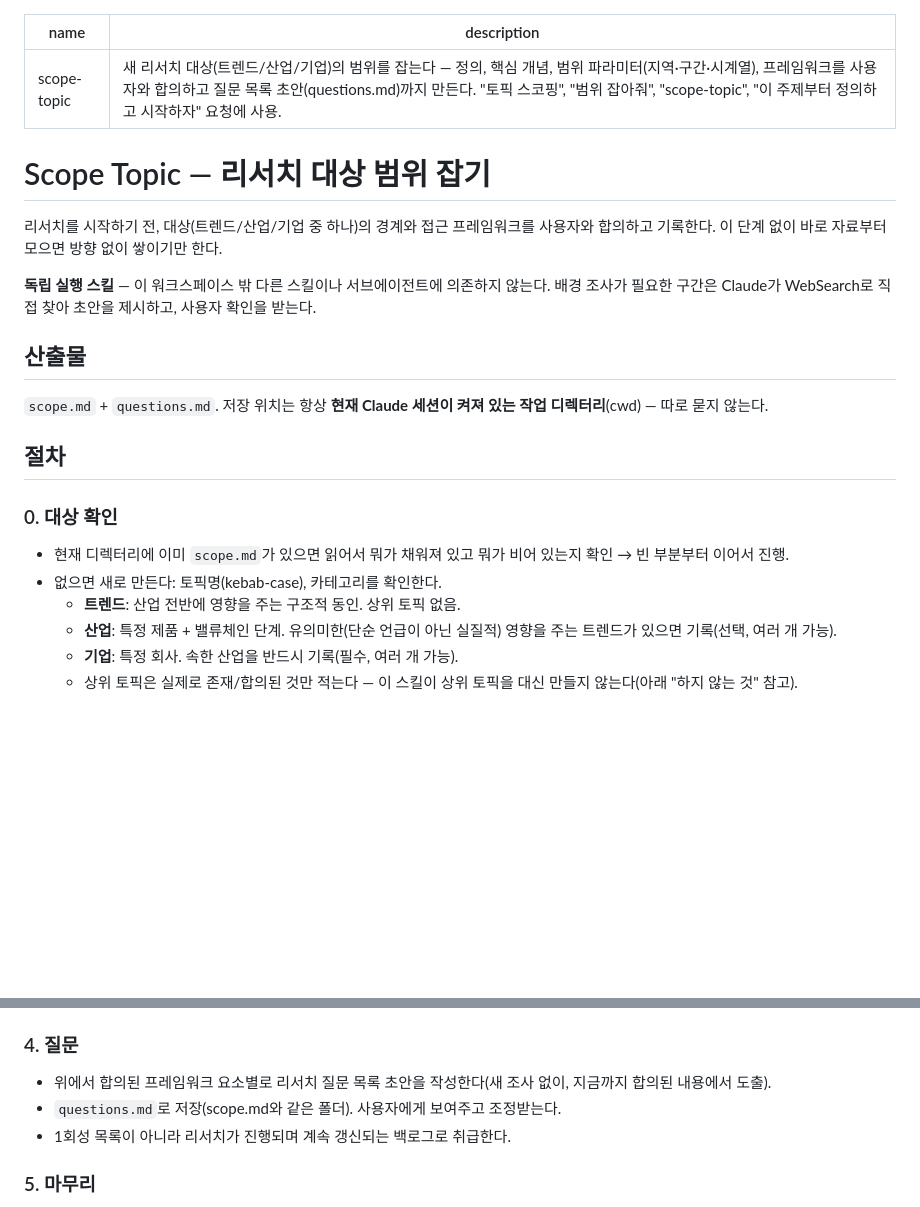
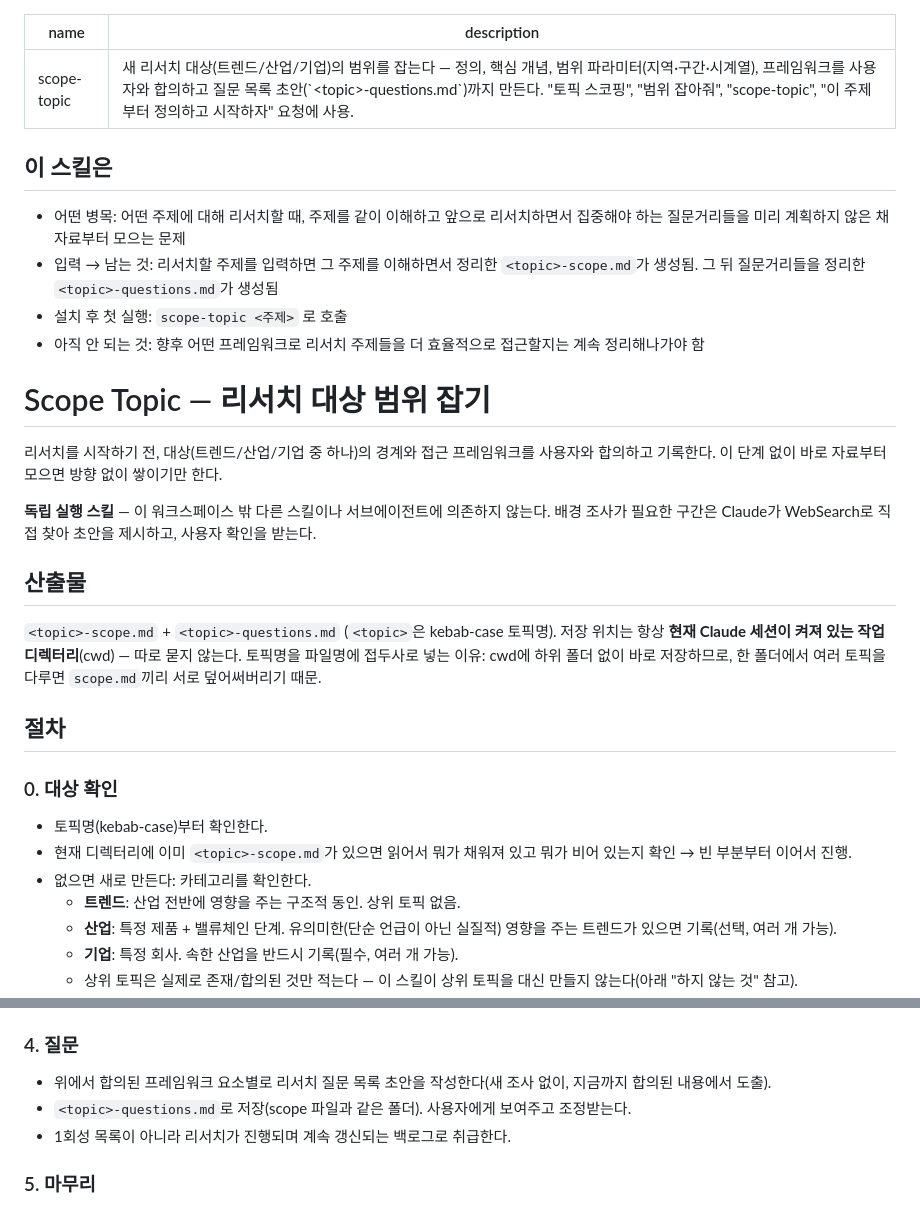
Before and after one commit to dp-investor-club/my-investor-club-workspace, a Markdown page: peer-skills/peer-juhok303-scope-topic/SKILL.md, 2 parts joined by grey strips. GitHub-like rendering; blank space fills up the shorter version.

Commit message:
skill-tuneup: 이 스킬은 4줄 요약 추가 + 파일명을 토픽명 접두사로 변경
이양 축 보강: PR 초안엔 빠져 있던 병목/입력→산출/첫실행/미해결 4줄을 채웠고,
scope.md/questions.md 고정 파일명을 <topic>-scope.md/<topic>-questions.md로
바꿔 한 폴더에서 여러 토픽을 다룰 때 덮어쓰기 문제를 없앴다.

```diff
--- a/peer-skills/peer-juhok303-scope-topic/SKILL.md
+++ b/peer-skills/peer-juhok303-scope-topic/SKILL.md
@@ -1,7 +1,13 @@
 ---
 name: scope-topic
-description: 새 리서치 대상(트렌드/산업/기업)의 범위를 잡는다 — 정의, 핵심 개념, 범위 파라미터(지역·구간·시계열), 프레임워크를 사용자와 합의하고 질문 목록 초안(questions.md)까지 만든다. "토픽 스코핑", "범위 잡아줘", "scope-topic", "이 주제부터 정의하고 시작하자" 요청에 사용.
+description: 새 리서치 대상(트렌드/산업/기업)의 범위를 잡는다 — 정의, 핵심 개념, 범위 파라미터(지역·구간·시계열), 프레임워크를 사용자와 합의하고 질문 목록 초안(`<topic>-questions.md`)까지 만든다. "토픽 스코핑", "범위 잡아줘", "scope-topic", "이 주제부터 정의하고 시작하자" 요청에 사용.
 ---
+
+## 이 스킬은
+- 어떤 병목: 어떤 주제에 대해 리서치할 때, 주제를 같이 이해하고 앞으로 리서치하면서 집중해야 하는 질문거리들을 미리 계획하지 않은 채 자료부터 모으는 문제
+- 입력 → 남는 것: 리서치할 주제를 입력하면 그 주제를 이해하면서 정리한 `<topic>-scope.md`가 생성됨. 그 뒤 질문거리들을 정리한 `<topic>-questions.md`가 생성됨
+- 설치 후 첫 실행: `scope-topic <주제>` 로 호출
+- 아직 안 되는 것: 향후 어떤 프레임워크로 리서치 주제들을 더 효율적으로 접근할지는 계속 정리해나가야 함
 
 # Scope Topic — 리서치 대상 범위 잡기
 
@@ -11,13 +17,14 @@ description: 새 리서치 대상(트렌드/산업/기업)의 범위를 잡는
 
 ## 산출물
 
-`scope.md` + `questions.md`. 저장 위치는 항상 **현재 Claude 세션이 켜져 있는 작업 디렉터리**(cwd) — 따로 묻지 않는다.
+`<topic>-scope.md` + `<topic>-questions.md` (`<topic>`은 kebab-case 토픽명). 저장 위치는 항상 **현재 Claude 세션이 켜져 있는 작업 디렉터리**(cwd) — 따로 묻지 않는다. 토픽명을 파일명에 접두사로 넣는 이유: cwd에 하위 폴더 없이 바로 저장하므로, 한 폴더에서 여러 토픽을 다루면 `scope.md`끼리 서로 덮어써버리기 때문.
 
 ## 절차
 
 ### 0. 대상 확인
-- 현재 디렉터리에 이미 `scope.md`가 있으면 읽어서 뭐가 채워져 있고 뭐가 비어 있는지 확인 → 빈 부분부터 이어서 진행.
-- 없으면 새로 만든다: 토픽명(kebab-case), 카테고리를 확인한다.
+- 토픽명(kebab-case)부터 확인한다.
+- 현재 디렉터리에 이미 `<topic>-scope.md`가 있으면 읽어서 뭐가 채워져 있고 뭐가 비어 있는지 확인 → 빈 부분부터 이어서 진행.
+- 없으면 새로 만든다: 카테고리를 확인한다.
   - **트렌드**: 산업 전반에 영향을 주는 구조적 동인. 상위 토픽 없음.
   - **산업**: 특정 제품 + 밸류체인 단계. 유의미한(단순 언급이 아닌 실질적) 영향을 주는 트렌드가 있으면 기록(선택, 여러 개 가능).
   - **기업**: 특정 회사. 속한 산업을 반드시 기록(필수, 여러 개 가능).
@@ -40,7 +47,7 @@ description: 새 리서치 대상(트렌드/산업/기업)의 범위를 잡는
 
 ### 4. 질문
 - 위에서 합의된 프레임워크 요소별로 리서치 질문 목록 초안을 작성한다(새 조사 없이, 지금까지 합의된 내용에서 도출).
-- `questions.md`로 저장(scope.md와 같은 폴더). 사용자에게 보여주고 조정받는다.
+- `<topic>-questions.md`로 저장(scope 파일과 같은 폴더). 사용자에게 보여주고 조정받는다.
 - 1회성 목록이 아니라 리서치가 진행되며 계속 갱신되는 백로그로 취급한다.
 
 ### 5. 마무리
```
Also changed, not shown: other parts of peer-skills/peer-juhok303-scope-topic/SKILL.md (+5 -5 lines).
